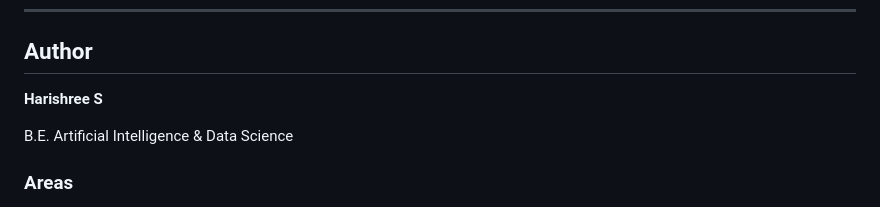
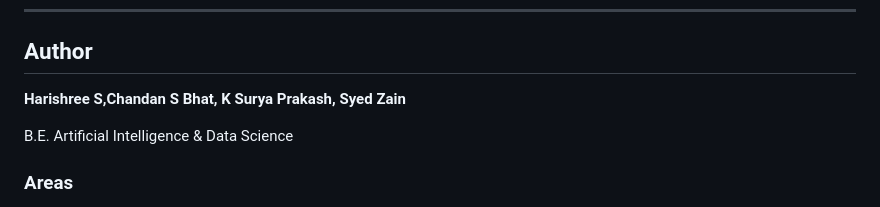
Before and after one commit to HarishreeS/ADAS-and-Pothole-Detection, a Markdown page: README.md, the part around the change. Rendered like a GitHub page.

Commit message:
Update authors in README.md

```diff
--- a/README.md
+++ b/README.md
@@ -701,7 +701,7 @@ For safety-critical deployment, the system would require extensive validation, s
 
 ## Author
 
-**Harishree S**
+**Harishree S,Chandan S Bhat, K Surya Prakash, Syed Zain**
 
 B.E. Artificial Intelligence & Data Science
 
```
